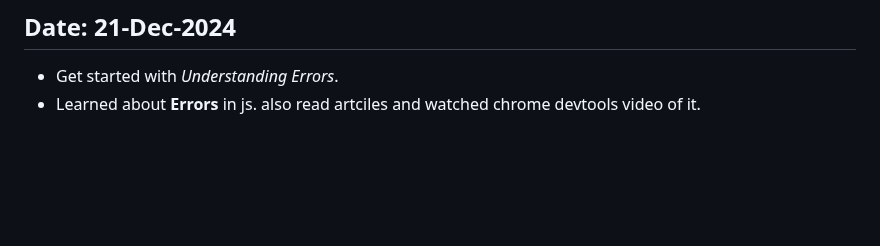
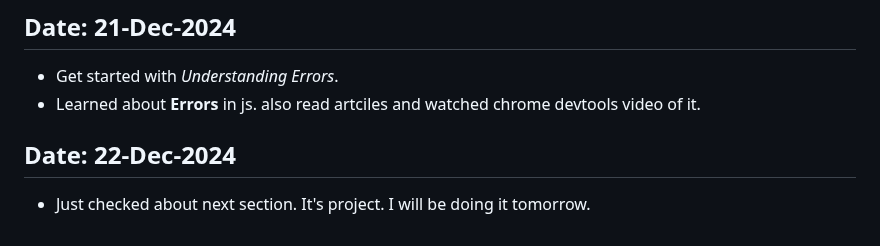
Before and after one commit to Devanshukoli/my-odinproject-journey, a Markdown page: log.md, the part around the change. Drawn GitHub-style; blank space fills up the shorter version.

Commit message:
Update log file

```diff
--- a/log.md
+++ b/log.md
@@ -123,3 +123,6 @@
 ## Date: 21-Dec-2024
 - Get started with *Understanding Errors*.
 - Learned about **Errors** in js. also read artciles and watched chrome devtools video of it.
+
+## Date: 22-Dec-2024
+- Just checked about next section. It's project. I will be doing it tomorrow.
```
